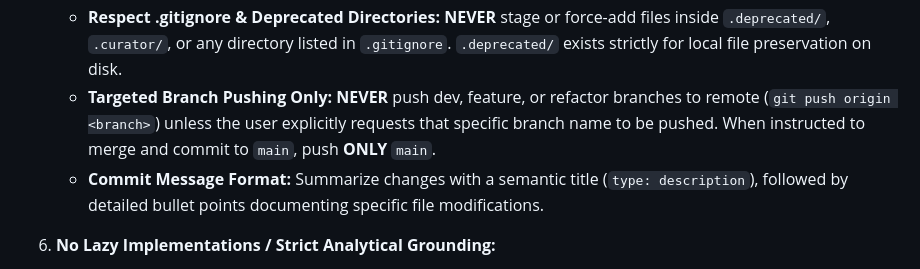
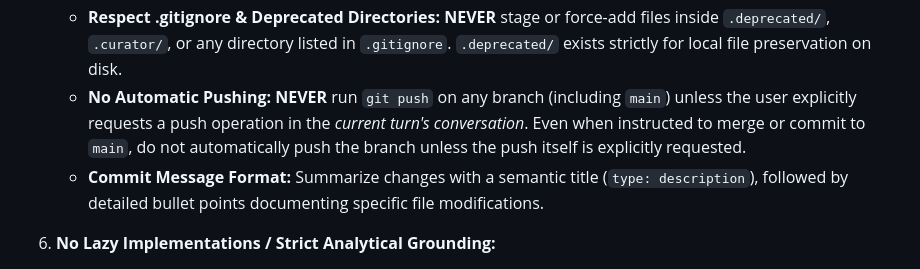
Before and after one commit to FuouM/Project-Curator, a Markdown page: AGENTS.md, the part around the change. GitHub-like rendering.

```diff
--- a/AGENTS.md
+++ b/AGENTS.md
@@ -174,7 +174,7 @@ The dashboard strictly follows a modern, dark-mode **WinForms Desktop Control**
    * **No Wildcard Staging:** Do not run `git add .` or `git add -A`. Explicitly stage target files by path.
    * **No Plan File Commits:** **NEVER** stage or commit implementation plan documents (`implementation_plan*.md`, `PLAN_*.md`, or scratch design notes) to Git history. Plans are temporary workspace coordination documents. Always exclude plan files when staging changes for a commit.
    * **Respect .gitignore & Deprecated Directories:** **NEVER** stage or force-add files inside `.deprecated/`, `.curator/`, or any directory listed in `.gitignore`. `.deprecated/` exists strictly for local file preservation on disk.
-   * **Targeted Branch Pushing Only:** **NEVER** push dev, feature, or refactor branches to remote (`git push origin <branch>`) unless the user explicitly requests that specific branch name to be pushed. When instructed to merge and commit to `main`, push **ONLY** `main`.
+   * **No Automatic Pushing:** **NEVER** run `git push` on any branch (including `main`) unless the user explicitly requests a push operation in the *current turn's conversation*. Even when instructed to merge or commit to `main`, do not automatically push the branch unless the push itself is explicitly requested.
    * **Commit Message Format:** Summarize changes with a semantic title (`type: description`), followed by detailed bullet points documenting specific file modifications.
 6. **No Lazy Implementations / Strict Analytical Grounding:**
    * **NEVER** use hardcoded approximations, generic magic numbers, or static defaults (such as a hardcoded frame rate fallback or dummy overhead percentage) when the actual parameters can be probed or calculated.
```
